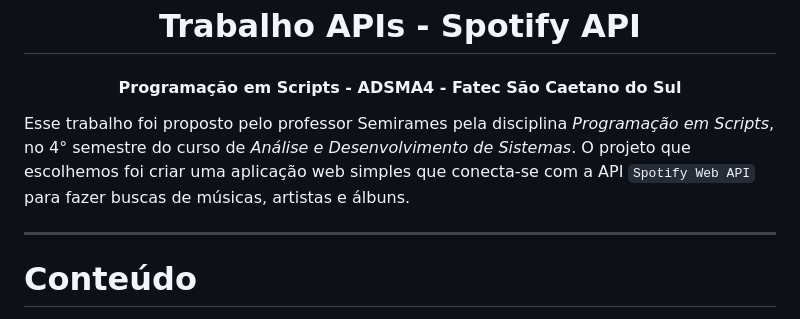
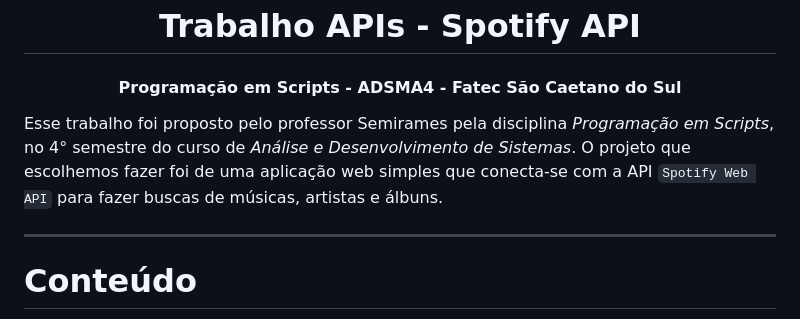
Before and after one commit to maue-cenezes/TrabalhoAPI, a Markdown page: readMe.md, the part around the change. Rendered like a GitHub page.

```diff
--- a/readMe.md
+++ b/readMe.md
@@ -1,7 +1,7 @@
 <h1 align='center'>Trabalho APIs - Spotify API</h1>
 <h4 align='center'>Programação em Scripts - ADSMA4 - Fatec São Caetano do Sul</h4>
 
-Esse trabalho foi proposto pelo professor Semirames pela disciplina _Programação em Scripts_, no 4° semestre do curso de _Análise e Desenvolvimento de Sistemas_. O projeto que escolhemos foi criar uma aplicação web simples que conecta-se com a API `Spotify Web API` para fazer buscas de músicas, artistas e álbuns.
+Esse trabalho foi proposto pelo professor Semirames pela disciplina _Programação em Scripts_, no 4° semestre do curso de _Análise e Desenvolvimento de Sistemas_. O projeto que escolhemos fazer foi de uma aplicação web simples que conecta-se com a API `Spotify Web API` para fazer buscas de músicas, artistas e álbuns.
 
 ------------
 
```
